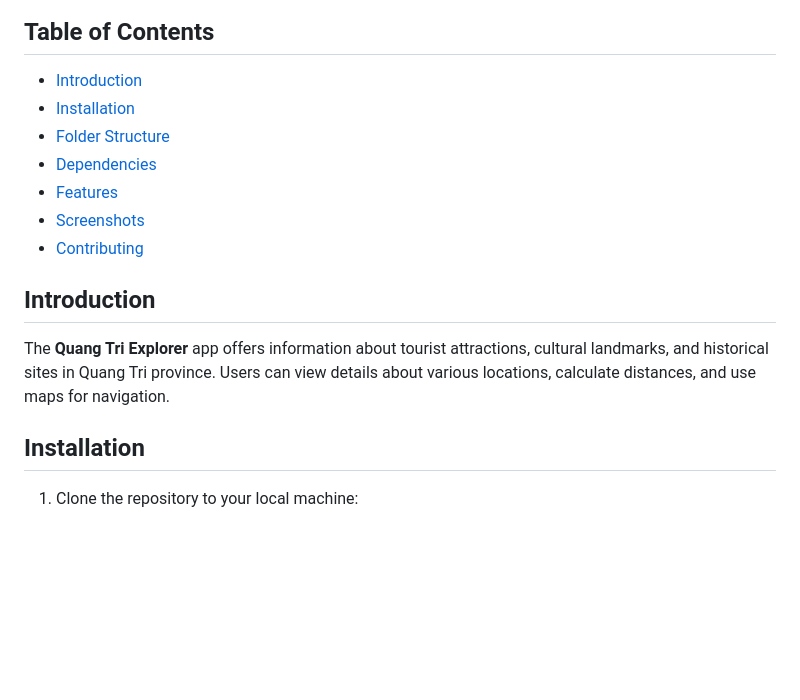
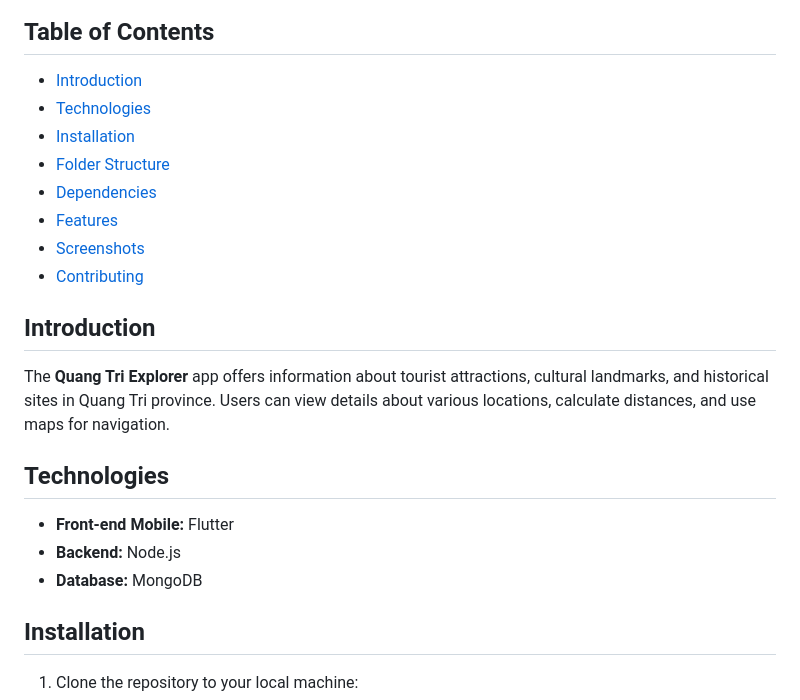
Before and after one commit to manh-nguyen-dev/quang_tri_explorer, a Markdown page: README.md, the part around the change. GitHub-like rendering; blank space fills up the shorter version.

```diff
--- a/README.md
+++ b/README.md
@@ -5,6 +5,7 @@
 ## Table of Contents
 
 - [Introduction](#introduction)
+- [Technologies](#technologies)
 - [Installation](#installation)
 - [Folder Structure](#folder-structure)
 - [Dependencies](#dependencies)
@@ -15,6 +16,12 @@
 ## Introduction
 
 The **Quang Tri Explorer** app offers information about tourist attractions, cultural landmarks, and historical sites in Quang Tri province. Users can view details about various locations, calculate distances, and use maps for navigation.
+
+## Technologies
+
+- **Front-end Mobile:** Flutter
+- **Backend:** Node.js
+- **Database:** MongoDB
 
 ## Installation
 
```
